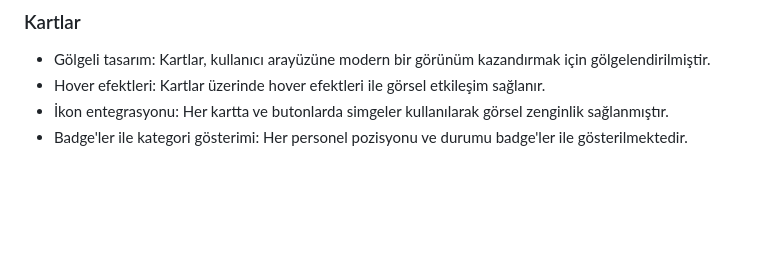
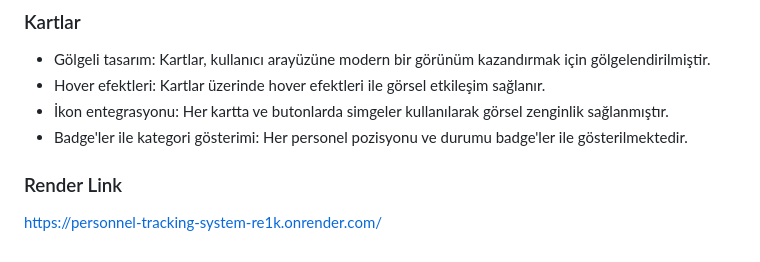
Before and after one commit to S-kudu/Final-projesi, a Markdown page: 1.Hafta/final_versiyon.md, the part around the change. Rendered like a GitHub page; blank space fills up the shorter version.

```diff
--- a/1.Hafta/final_versiyon.md
+++ b/1.Hafta/final_versiyon.md
@@ -106,3 +106,6 @@ Bu proje, bir şirket veya kurumun personellerini takip edebilmesini sağlayan b
 - Hover efektleri: Kartlar üzerinde hover efektleri ile görsel etkileşim sağlanır.
 - İkon entegrasyonu: Her kartta ve butonlarda simgeler kullanılarak görsel zenginlik sağlanmıştır.
 - Badge'ler ile kategori gösterimi: Her personel pozisyonu ve durumu badge'ler ile gösterilmektedir.
+
+### Render Link
+https://personnel-tracking-system-re1k.onrender.com/
```
